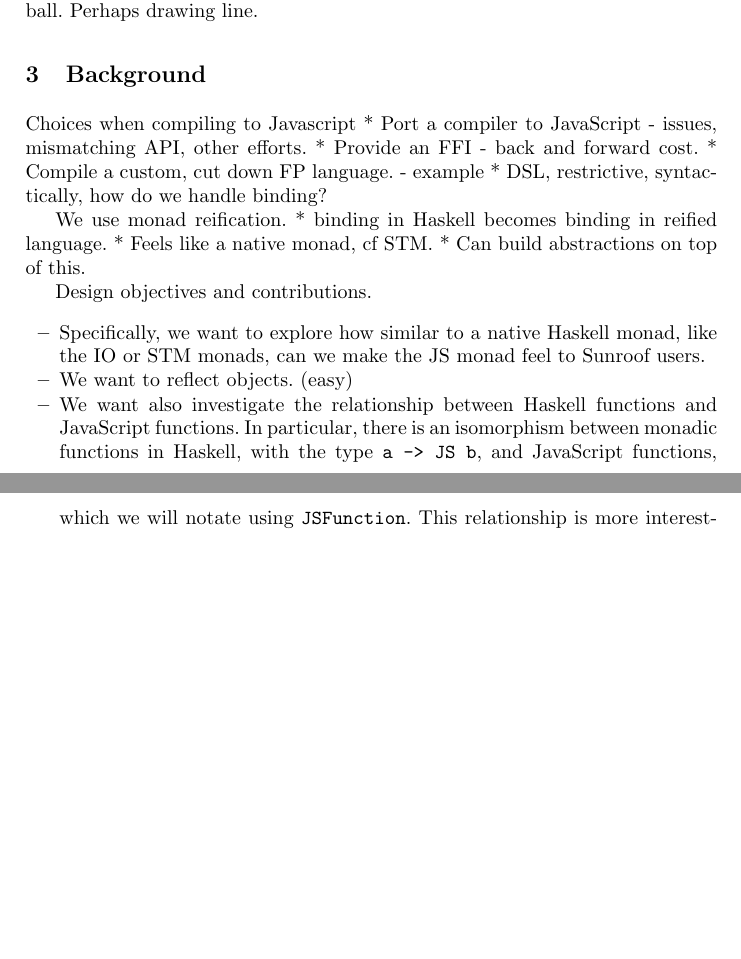
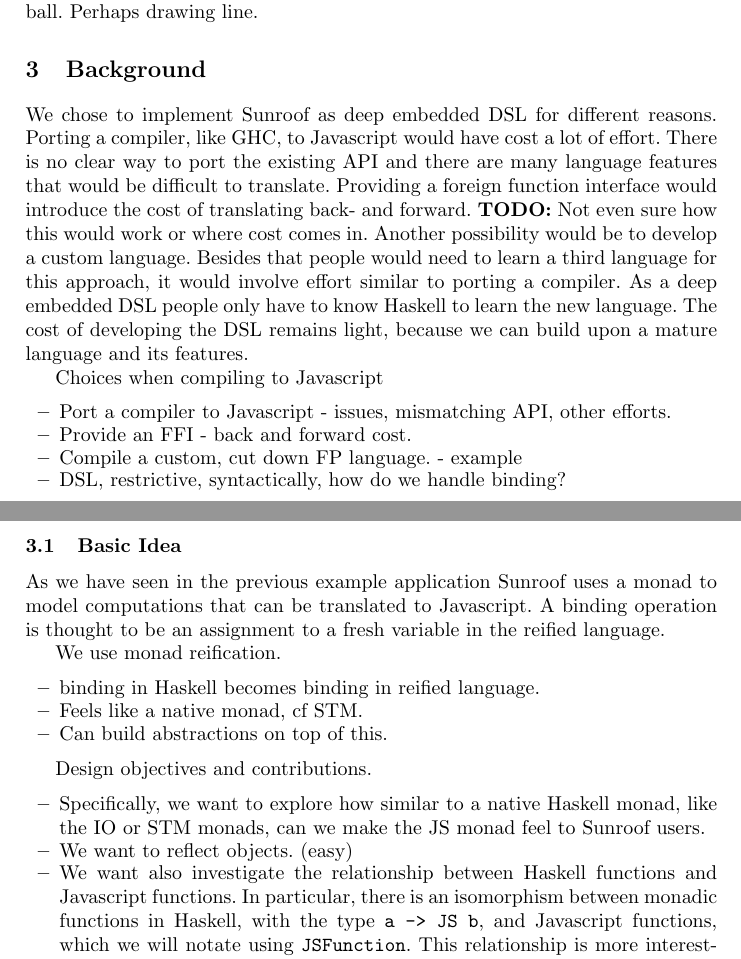
Before and after one commit to ku-fpg/paper-sunroof-tfp13, a LaTeX paper (sunroof.tex): two parts of pages 2 and 3 of 4, joined at a grey line, cut so that both start at the same text, the shorter picture padded with empty space. Compiled offline with pdfLaTeX.

Commit message:
A few paragraphs.

```diff
--- a/sunroof.tex
+++ b/sunroof.tex
@@ -119,16 +120,41 @@ Perhaps drawing line.
 
 \section{Background}
 
+We chose to implement Sunroof as deep embedded DSL for different
+reasons. Porting a compiler, like GHC, to Javascript would have
+cost a lot of effort. There is no clear way to port the existing
+API and there are many language features that would be difficult to
+translate. Providing a foreign function interface would
+introduce the cost of translating back- and forward.
+\TODO{Not even sure how this would work or where cost comes in.}
+Another possibility would be to develop a custom language.
+Besides that people would need to learn a third language for this
+approach, it would involve effort similar to porting a compiler.
+As a deep embedded DSL people only have to know Haskell to learn
+the new language. The cost of developing the DSL remains light,
+because we can build upon a mature language and its features.
+
 Choices when compiling to Javascript
- * Port a compiler to JavaScript - issues, mismatching API, other efforts.
- * Provide an FFI - back and forward cost.
- * Compile a custom, cut down FP language. - example
- * DSL, restrictive, syntactically, how do we handle binding?
+\begin{itemize}
+\item Port a compiler to Javascript - issues, mismatching API, other efforts.
+\item Provide an FFI - back and forward cost.
+\item Compile a custom, cut down FP language. - example
+\item DSL, restrictive, syntactically, how do we handle binding?
+\end{itemize}
+
+\subsection{Basic Idea}
+
+As we have seen in the previous example application Sunroof uses a
+monad to model computations that can be translated to Javascript.
+A binding operation is thought to be an assignment to
+a fresh variable in the reified language.
 
 We use monad reification.
- * binding in Haskell becomes binding in reified language.
- * Feels like a native monad, cf STM.
- * Can build abstractions on top of this.
+\begin{itemize}
+\item binding in Haskell becomes binding in reified language.
+\item Feels like a native monad, cf STM.
+\item Can build abstractions on top of this.
+\end{itemize}
 
 Design objectives and contributions.
 \begin{itemize}
```
Also changed, not shown: sunroof.tex (60 more changed lines).
